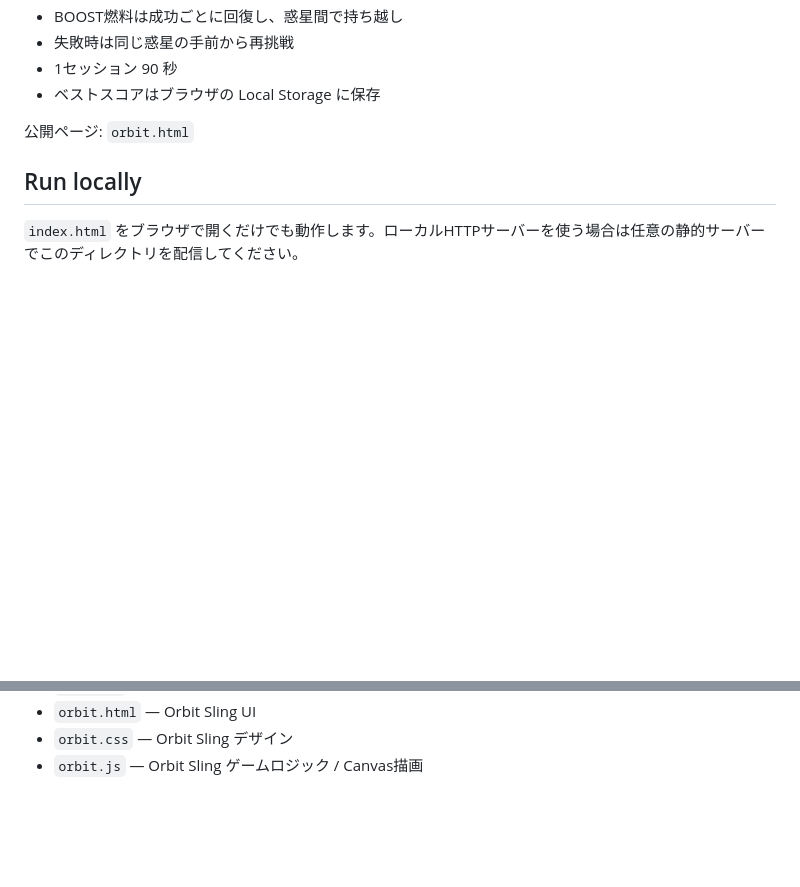
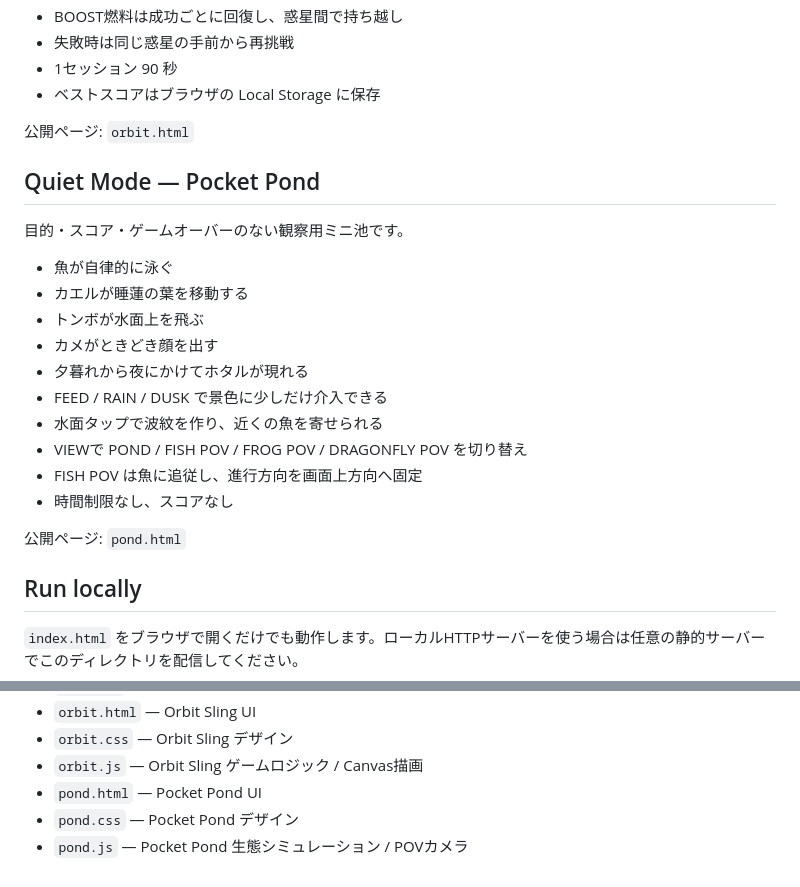
Before and after one commit to temesotejam/research-break-arcade, a Markdown page: README.md, 2 parts joined by grey strips. Drawn GitHub-style; blank space fills up the shorter version.

Commit message:
Document Pocket Pond quiet mode

```diff
--- a/README.md
+++ b/README.md
@@ -72,6 +72,23 @@
 
 公開ページ: `orbit.html`
 
+## Quiet Mode — Pocket Pond
+
+目的・スコア・ゲームオーバーのない観察用ミニ池です。
+
+- 魚が自律的に泳ぐ
+- カエルが睡蓮の葉を移動する
+- トンボが水面上を飛ぶ
+- カメがときどき顔を出す
+- 夕暮れから夜にかけてホタルが現れる
+- FEED / RAIN / DUSK で景色に少しだけ介入できる
+- 水面タップで波紋を作り、近くの魚を寄せられる
+- VIEWで POND / FISH POV / FROG POV / DRAGONFLY POV を切り替え
+- FISH POV は魚に追従し、進行方向を画面上方向へ固定
+- 時間制限なし、スコアなし
+
+公開ページ: `pond.html`
+
 ## Run locally
 
 `index.html` をブラウザで開くだけでも動作します。ローカルHTTPサーバーを使う場合は任意の静的サーバーでこのディレクトリを配信してください。
@@ -103,3 +120,6 @@
 - `orbit.html` — Orbit Sling UI
 - `orbit.css` — Orbit Sling デザイン
 - `orbit.js` — Orbit Sling ゲームロジック / Canvas描画
+- `pond.html` — Pocket Pond UI
+- `pond.css` — Pocket Pond デザイン
+- `pond.js` — Pocket Pond 生態シミュレーション / POVカメラ
```
